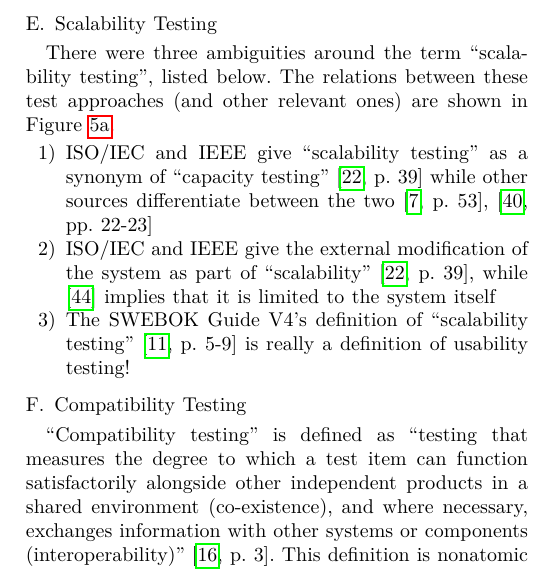
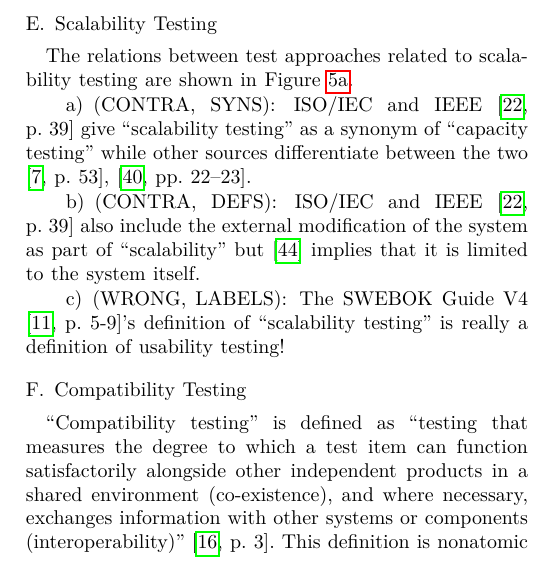
Before and after one commit to samm82/TestingTesting, a LaTeX paper (paper.tex, which reads chapters/05_flaws.tex): part of one column of page 20 of 26, cut so that both start at the same text. The pictures show the PDF file paper.pdf that the author committed with the source.

Commit message:
Reformat presentation of scalability testing flaws; #169

```diff
--- a/chapters/05_flaws.tex
+++ b/chapters/05_flaws.tex
@@ -651,34 +651,35 @@ between them can be found in \Cref{fig:recovery-graph-current}.
           % Flaw count (AMBI, SYNS): {SWEBOK2024} ISTQB | implied by {Firesmith2015}
 \end{itemize}
 
-\subsection{Scalability Testing}
-\label{scal-flaw}
+\subsection{Scalability Testing}\label{scal-flaw}
 
-There were three ambiguities around the term ``scalability testing'', listed
-below. The relations between these test approaches (and other relevant ones)
+% There were three ambiguities around the term ``scalability testing'', listed
+% below.
+The relations between test approaches related to scalability testing
 are shown in \Cref{fig:scal-graph-current}.
 
-\begin{enumerate}
-    \item % Flaw count (CONTRA, SYNS): {IEEE2021} | {Firesmith2015} {Bas2024}
-          \ifnotpaper \citeauthor{IEEE2021} \else ISO/IEC and IEEE \fi give
-          ``scalability testing'' as a synonym of ``capacity testing''
-          \ifnotpaper \citeyearpar[p.~39]{IEEE2021} \else \cite[p.~39]{IEEE2021}
-          \fi while other sources differentiate between the two
-          \ifnotpaper \citetext{\citealp[p.~53]{Firesmith2015};
-                  \citealp[pp.~22-23]{Bas2024}}
-          \else \citep[p.~53]{Firesmith2015}, \citep[pp.~22-23]{Bas2024}
-          \fi
-    \item % Flaw count (CONTRA, DEFS): {IEEE2021} | implied by {ISO_IEC2023a}
-          \ifnotpaper \citeauthor{IEEE2021} \else ISO/IEC and IEEE \fi give
-          the external modification of the system as part of ``scalability''
-          \ifnotpaper \citeyearpar[p.~39]{IEEE2021}\else
-              \cite[p.~39]{IEEE2021}\fi, while \citet{ISO_IEC2023a} \ifnotpaper
-              imply \else implies \fi that it is limited to the system itself
-    \item % Flaw count (WRONG, LABELS): {SWEBOK2024}
-          The \acs{swebok} V4's definition of ``scalability testing''
-          \citep[p.~5-9]{SWEBOK2024} is really a definition of usability
-          testing!
-\end{enumerate}
+\paragraph{\texttt{(CONTRA, SYNS)}}
+
+% Flaw count (CONTRA, SYNS): {IEEE2021} | {Firesmith2015} {Bas2024}
+\citeauthor{IEEE2021} \citeyearpar[p.~39]{IEEE2021} give
+``scalability testing'' as a synonym of ``capacity testing''
+while other sources differentiate between the two \ifnotpaper
+    (\citealp[p.~53]{Firesmith2015}; \citealp[pp.~22\==23]{Bas2024})%
+\else \cite[p.~53]{Firesmith2015}, \cite[pp.~22\==23]{Bas2024}\fi.
+
+\paragraph{\texttt{(CONTRA, DEFS)}}
+
+% Flaw count (CONTRA, DEFS): {IEEE2021} | implied by {ISO_IEC2023a}
+\citeauthor{IEEE2021} \citeyearpar[p.~39]{IEEE2021} also include the external
+modification of the system as part of ``scalability'' but
+\citet{ISO_IEC2023a} \ifnotpaper imply \else implies \fi that it is limited
+to the system itself.
+
+\paragraph{\texttt{(WRONG, LABELS)}}
+
+% Flaw count (WRONG, LABELS): {SWEBOK2024}
+\citeauthor{SWEBOK2024} \citeyearpar[p.~5\=/9]{SWEBOK2024}'s definition of
+``scalability testing'' is really a definition of usability testing!
 
 % \subsection{Performance Testing}
 % \label{perf-test-ambiguity}
```
Also changed, not shown: paper_preamble.tex (+3 -2 lines), paper.pdf, thesis.pdf.
